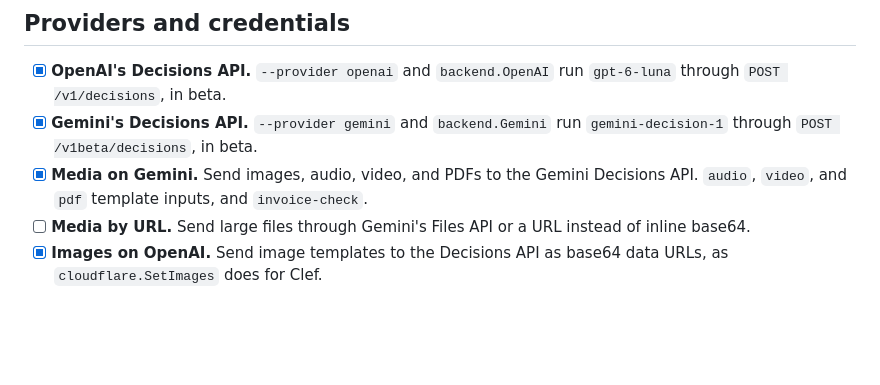
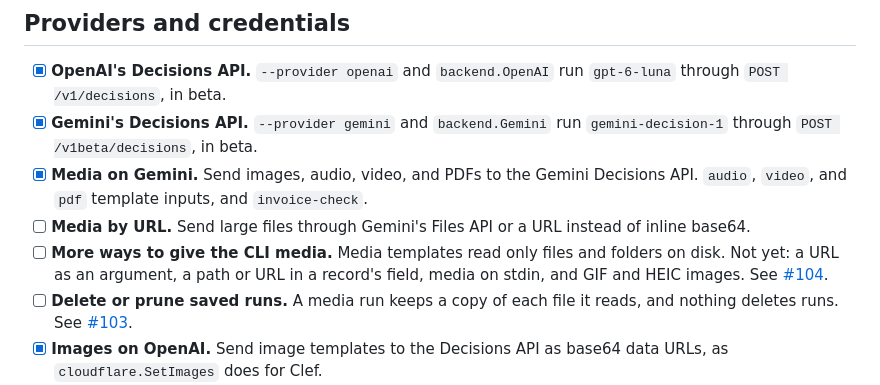
Before and after one commit to deepnoodle-ai/decide, a Markdown page: docs/roadmap.md, the part around the change. GitHub-like rendering; blank space fills up the shorter version.

```diff
--- a/docs/roadmap.md
+++ b/docs/roadmap.md
@@ -72,6 +72,13 @@ off, or remove them, as they land.
       and `invoice-check`.
 - [ ] **Media by URL.** Send large files through Gemini's Files API or a
       URL instead of inline base64.
+- [ ] **More ways to give the CLI media.** Media templates read only files
+      and folders on disk. Not yet: a URL as an argument, a path or URL in
+      a record's field, media on stdin, and GIF and HEIC images. See
+      [#104](https://github.com/deepnoodle-ai/decide/issues/104).
+- [ ] **Delete or prune saved runs.** A media run keeps a copy of each
+      file it reads, and nothing deletes runs. See
+      [#103](https://github.com/deepnoodle-ai/decide/issues/103).
 - [x] **Images on OpenAI.** Send image templates to the Decisions API as
       base64 data URLs, as `cloudflare.SetImages` does for Clef.
 - [x] **`decide models`.** List models and check that the provider accepts the credentials.
```
Also changed, not shown: CHANGELOG.md (+8 -0 lines).
